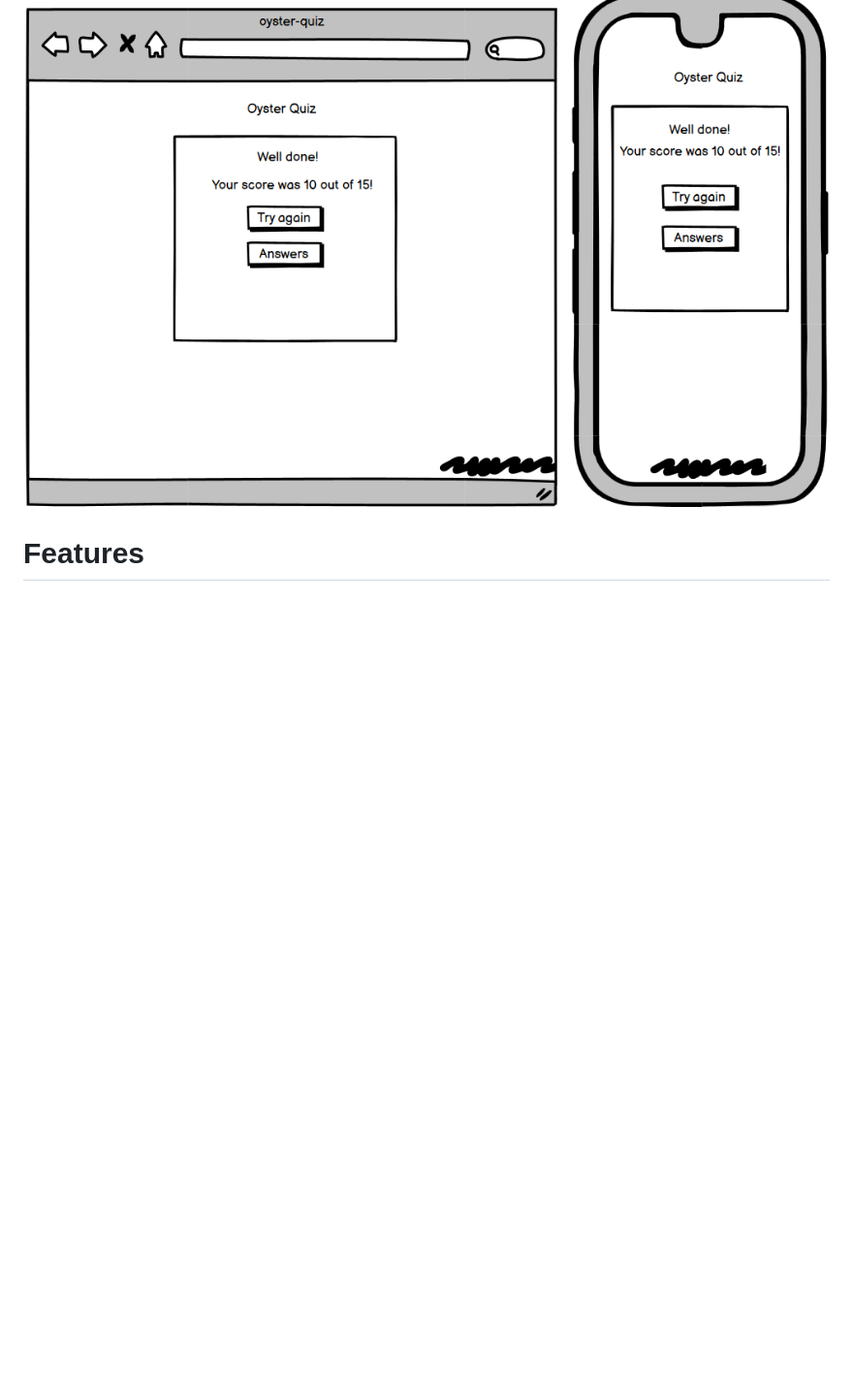
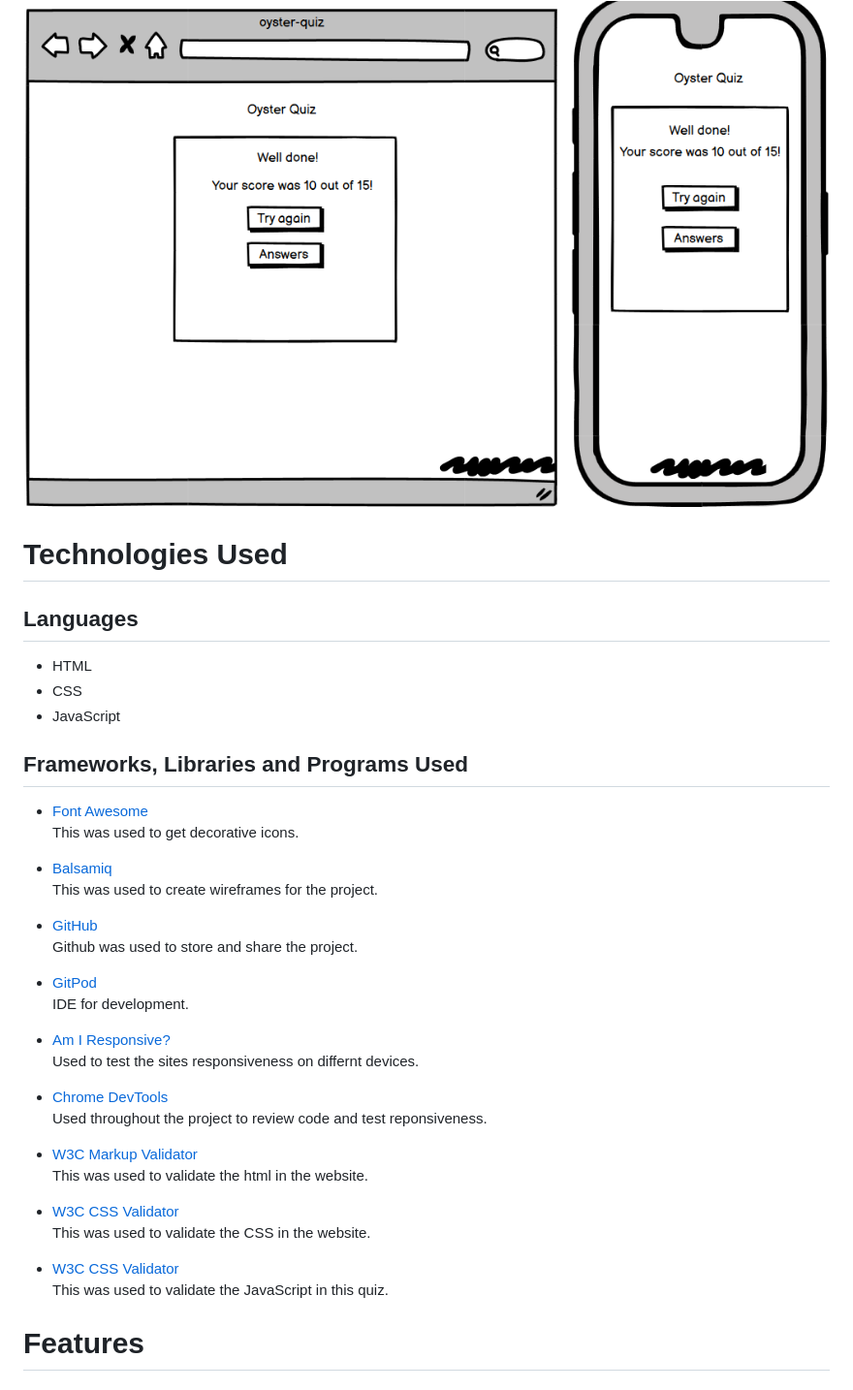
Before and after one commit to MaireadWCI/oyster-quiz, a Markdown page: README.md, the part around the change. Shown at 97% size. Rendered like a GitHub page; blank space fills up the shorter version.

Commit message:
Add technologies used to README.md

```diff
--- a/README.md
+++ b/README.md
@@ -26,6 +26,36 @@ As a user of this quiz:
 
 ### Result Area
  ![Wireframe Image](./assets/images/readme/wirefeame-result.png)
+
+# Technologies Used
+
+## Languages
+
+* HTML
+* CSS
+* JavaScript
+
+## Frameworks, Libraries and Programs Used
+<ul>
+<li><a href="https://fontawesome.com/" rel="nofollow">Font Awesome</a></li>
+<p>This was used to get decorative icons. </p>
+<li><a href="https://balsamiq.com/" rel="nofollow" alt="balsamiq">Balsamiq</a></li>
+<p>This was used to create wireframes for the project.</p>
+<li><a href="https://github.com/" alt="github">GitHub</a></li>
+<p>Github was used to store and share the project. </p>
+<li><a href="https://gitpod.io/" rel="nofollow" alt="gitpod">GitPod</a></li>
+<p>IDE for development.</p>
+<li><a href="http://ami.responsivedesign.is/#" rel="nofollow" alt="am-i-responsive">Am I Responsive?</a></li>
+<p>Used to test the sites responsiveness on differnt devices.</p>
+<li><a href="https://developer.chrome.com/docs/devtools/" rel="nofollow" alt="chrome-dev-tools">Chrome DevTools</a></li>
+<p>Used throughout the project to review code and test reponsiveness.</p>
+<li><a href="https://validator.w3.org/" rel="nofollow" alt="html validator">W3C Markup Validator</a></li>
+<p>This was used to validate the html in the website.</p>
+<li><a href="https://jigsaw.w3.org/css-validator/" rel="nofollow" alt="CSS validator">W3C CSS Validator</a></li>
+<p>This was used to validate the CSS in the website. </p>
+<li><a href="https://jshint.com/" rel="nofollow" alt="JavaScript validator">W3C CSS Validator</a></li>
+<p>This was used to validate the JavaScript in this quiz. </p>
+</ul>
 
 # Features
 
```
